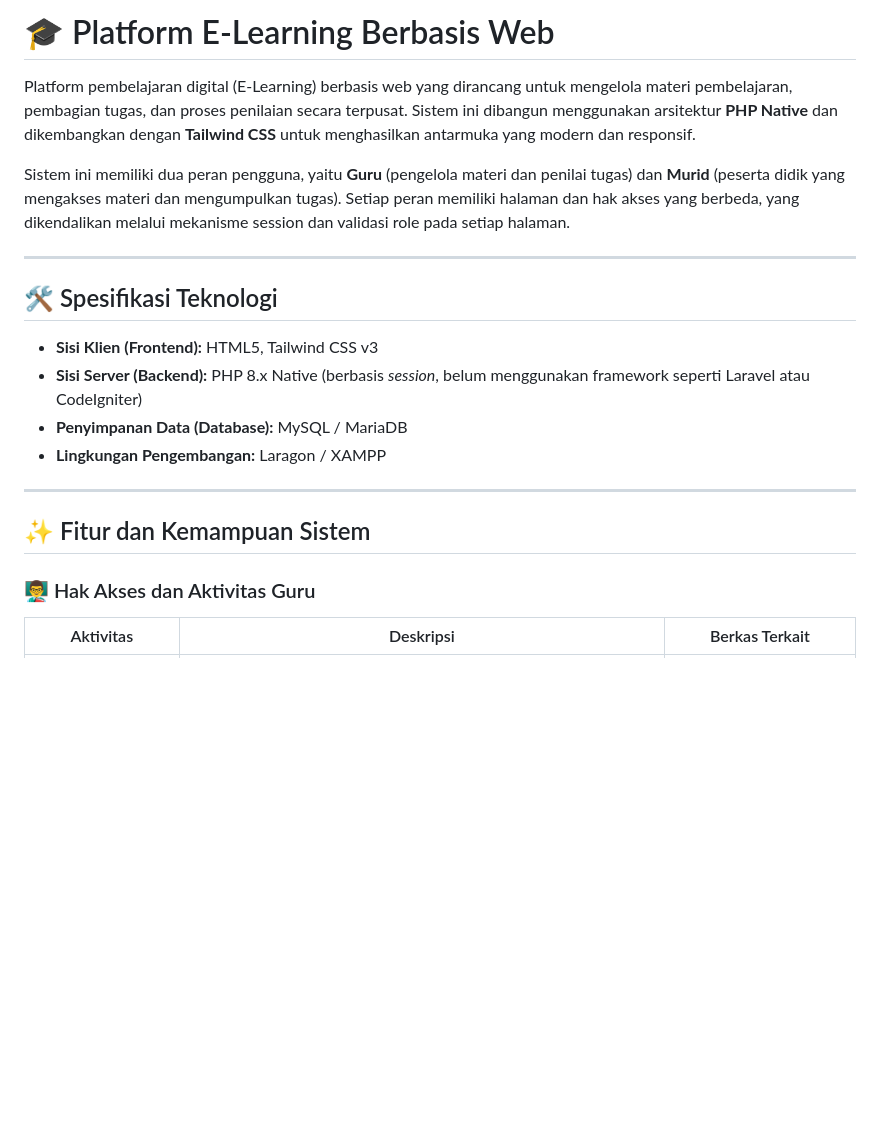
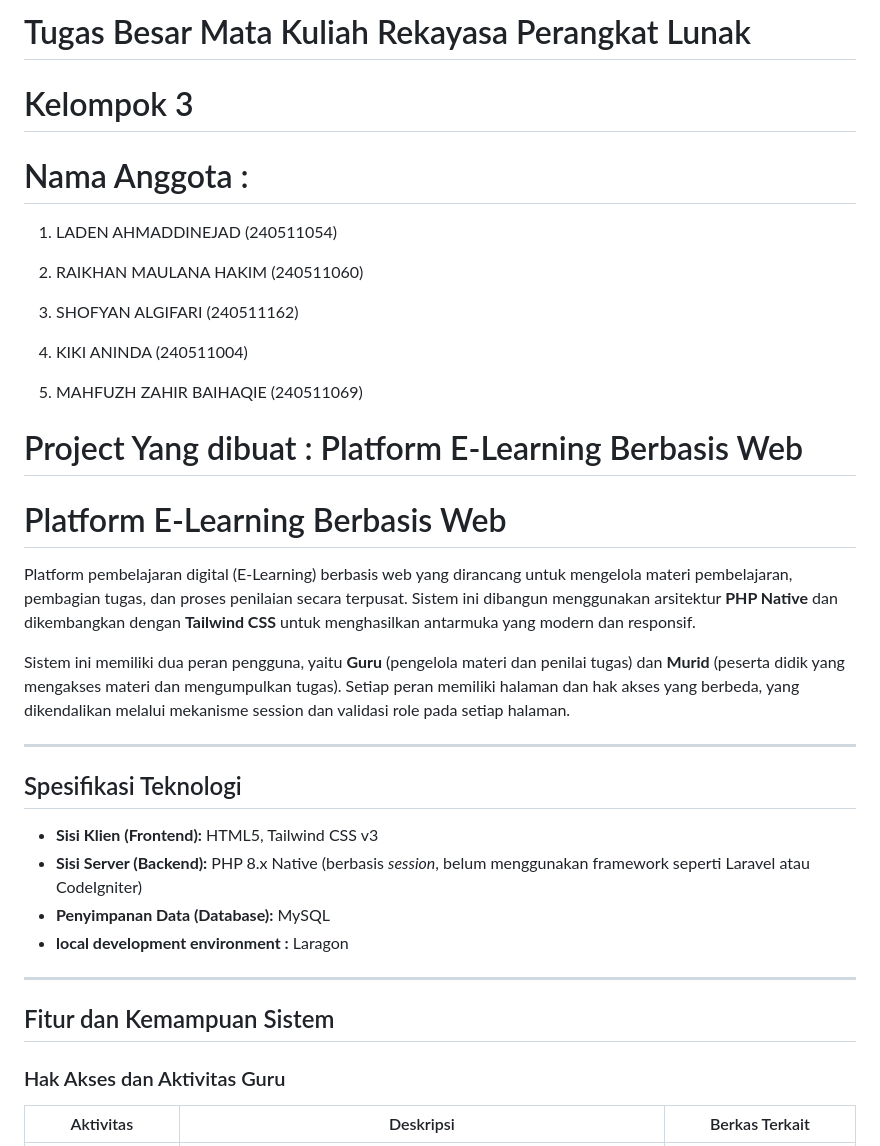
Before and after one commit to RaikhanMaulanaHakim/Platform-E-Learning-Berbasis-Web, a Markdown page: README.md, the part around one of its changes. Rendered like a GitHub page; blank space fills up the shorter version.

```diff
--- a/README.md
+++ b/README.md
@@ -1,4 +1,22 @@
-# 🎓 Platform E-Learning Berbasis Web
+# Tugas Besar Mata Kuliah Rekayasa Perangkat Lunak
+
+# Kelompok 3
+
+# Nama Anggota :
+
+1. LADEN AHMADDINEJAD (240511054)
+
+2. RAIKHAN MAULANA HAKIM (240511060)
+
+3. SHOFYAN ALGIFARI (240511162)
+
+4. KIKI ANINDA (240511004)
+
+5. MAHFUZH ZAHIR BAIHAQIE (240511069)
+
+# Project Yang dibuat : Platform E-Learning Berbasis Web
+
+# Platform E-Learning Berbasis Web
 
 Platform pembelajaran digital (E-Learning) berbasis web yang dirancang untuk mengelola materi pembelajaran, pembagian tugas, dan proses penilaian secara terpusat. Sistem ini dibangun menggunakan arsitektur **PHP Native** dan dikembangkan dengan **Tailwind CSS** untuk menghasilkan antarmuka yang modern dan responsif.
 
@@ -6,18 +24,18 @@ Sistem ini memiliki dua peran pengguna, yaitu **Guru** (pengelola materi dan pen
 
 ---
 
-## 🛠️ Spesifikasi Teknologi
+## Spesifikasi Teknologi
 
 * **Sisi Klien (Frontend):** HTML5, Tailwind CSS v3
 * **Sisi Server (Backend):** PHP 8.x Native (berbasis *session*, belum menggunakan framework seperti Laravel atau CodeIgniter)
-* **Penyimpanan Data (Database):** MySQL / MariaDB
-* **Lingkungan Pengembangan:** Laragon / XAMPP
+* **Penyimpanan Data (Database):** MySQL
+* **local development environment :** Laragon
 
 ---
 
-## ✨ Fitur dan Kemampuan Sistem
+## Fitur dan Kemampuan Sistem
 
-### 👨‍🏫 Hak Akses dan Aktivitas Guru
+### Hak Akses dan Aktivitas Guru
 
 | Aktivitas | Deskripsi | Berkas Terkait |
 |---|---|---|
```
Also changed, not shown: other parts of README.md (+2 -2 lines).
